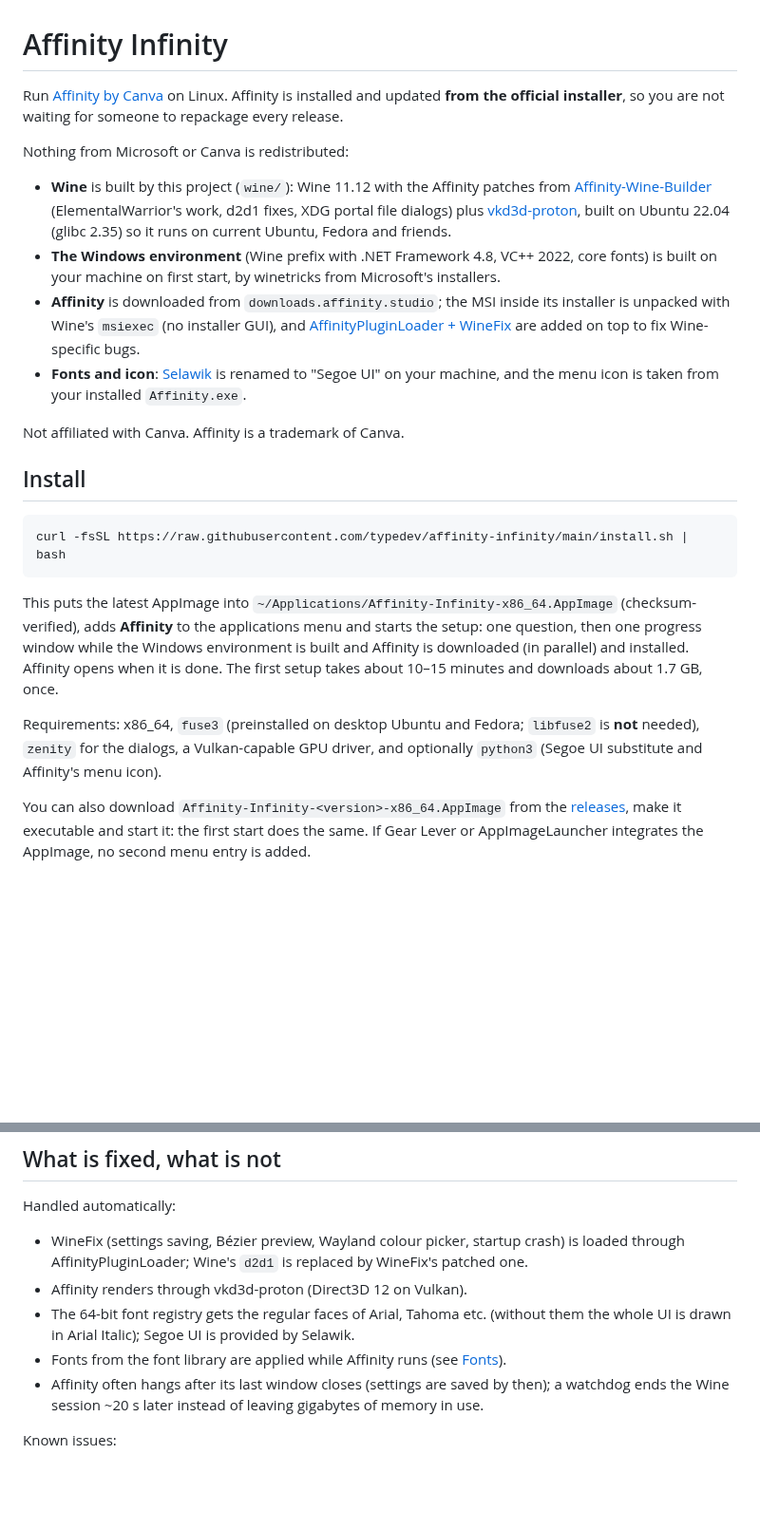
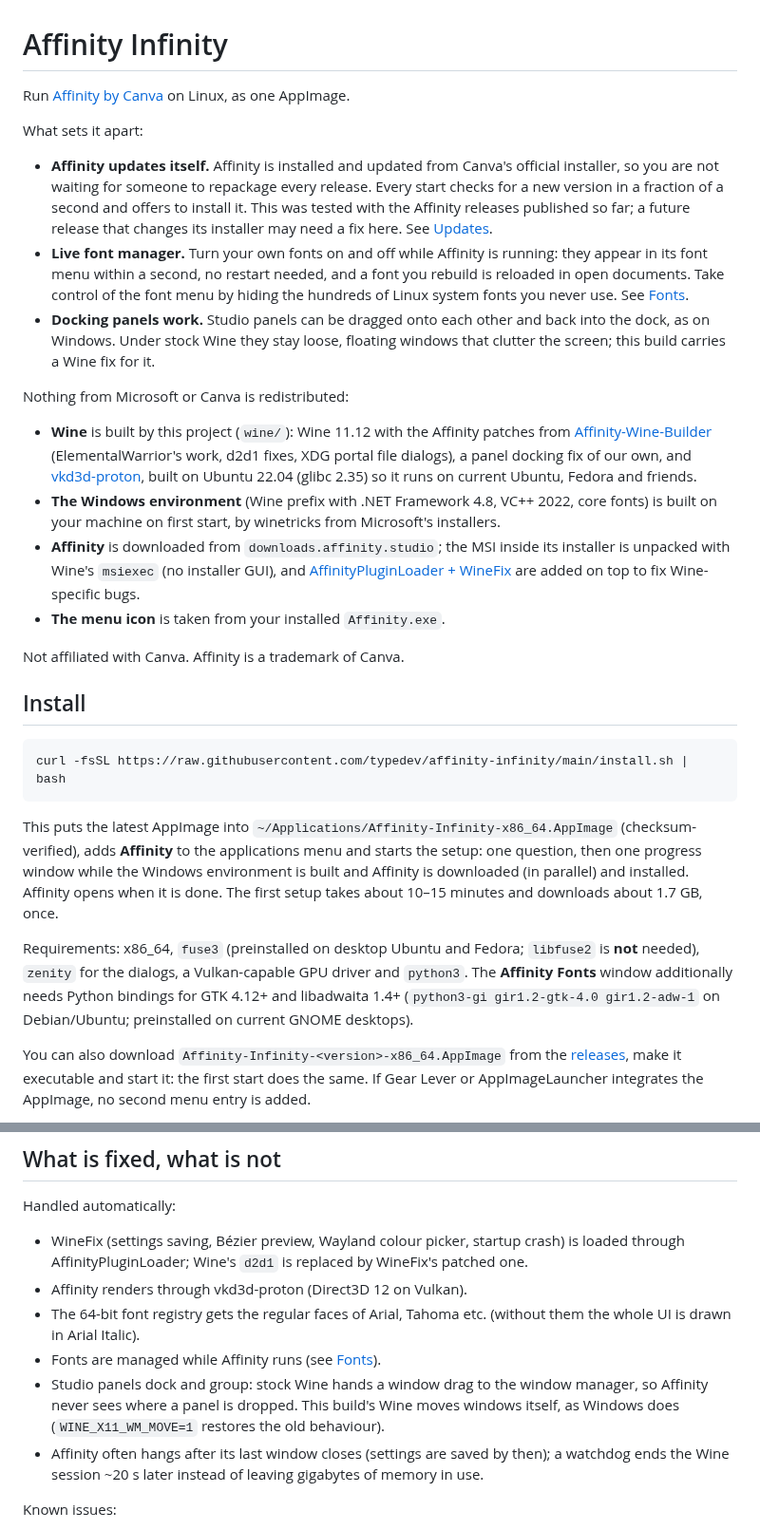
Before and after one commit to typedev/affinity-infinity, a Markdown page: README.md, 2 parts joined by grey strips. Shown at 95% size. Drawn GitHub-style; blank space fills up the shorter version.

```diff
--- a/README.md
+++ b/README.md
@@ -1,16 +1,30 @@
 # Affinity Infinity
 
-Run [Affinity by Canva](https://www.affinity.studio/) on Linux. Affinity is installed and
-updated **from the official installer**, so you are not waiting for someone to
-repackage every release.
+Run [Affinity by Canva](https://www.affinity.studio/) on Linux, as one AppImage.
+
+What sets it apart:
+
+- **Affinity updates itself.** Affinity is installed and updated from Canva's
+  official installer, so you are not waiting for someone to repackage every
+  release. Every start checks for a new version in a fraction of a second and
+  offers to install it. This was tested with the Affinity releases published so
+  far; a future release that changes its installer may need a fix here. See
+  [Updates](#updates).
+- **Live font manager.** Turn your own fonts on and off while Affinity is running:
+  they appear in its font menu within a second, no restart needed, and a font you
+  rebuild is reloaded in open documents. Take control of the font menu by hiding
+  the hundreds of Linux system fonts you never use. See [Fonts](#fonts).
+- **Docking panels work.** Studio panels can be dragged onto each other and back
+  into the dock, as on Windows. Under stock Wine they stay loose, floating windows
+  that clutter the screen; this build carries a Wine fix for it.
 
 Nothing from Microsoft or Canva is redistributed:
 
 - **Wine** is built by this project (`wine/`): Wine 11.12 with the Affinity patches
   from [Affinity-Wine-Builder](https://github.com/ryzendew/Affinity-Wine-Builder)
-  (ElementalWarrior's work, d2d1 fixes, XDG portal file dialogs) plus
-  [vkd3d-proton](https://github.com/HansKristian-Work/vkd3d-proton), built on Ubuntu
-  22.04 (glibc 2.35) so it runs on current Ubuntu, Fedora and friends.
+  (ElementalWarrior's work, d2d1 fixes, XDG portal file dialogs), a panel docking
+  fix of our own, and [vkd3d-proton](https://github.com/HansKristian-Work/vkd3d-proton),
+  built on Ubuntu 22.04 (glibc 2.35) so it runs on current Ubuntu, Fedora and friends.
 - **The Windows environment** (Wine prefix with .NET Framework 4.8, VC++ 2022, core
   fonts) is built on your machine on first start, by winetricks from Microsoft's
   installers.
@@ -18,9 +32,7 @@ Nothing from Microsoft or Canva is redistributed:
   installer is unpacked with Wine's `msiexec` (no installer GUI), and
   [AffinityPluginLoader + WineFix](https://github.com/noahc3/AffinityPluginLoader) are
   added on top to fix Wine-specific bugs.
-- **Fonts and icon**: [Selawik](https://github.com/microsoft/Selawik) is renamed to
-  "Segoe UI" on your machine, and the menu icon is taken from your installed
-  `Affinity.exe`.
+- **The menu icon** is taken from your installed `Affinity.exe`.
 
 Not affiliated with Canva. Affinity is a trademark of Canva.
 
@@ -37,8 +49,10 @@ Affinity is downloaded (in parallel) and installed. Affinity opens when it is do
 The first setup takes about 10–15 minutes and downloads about 1.7 GB, once.
 
 Requirements: x86_64, `fuse3` (preinstalled on desktop Ubuntu and Fedora; `libfuse2`
-is **not** needed), `zenity` for the dialogs, a Vulkan-capable GPU driver, and
-optionally `python3` (Segoe UI substitute and Affinity's menu icon).
+is **not** needed), `zenity` for the dialogs, a Vulkan-capable GPU driver and
+`python3`. The **Affinity Fonts** window additionally needs Python bindings for
+GTK 4.12+ and libadwaita 1.4+ (`python3-gi gir1.2-gtk-4.0 gir1.2-adw-1` on
+Debian/Ubuntu; preinstalled on current GNOME desktops).
 
 You can also download `Affinity-Infinity-<version>-x86_64.AppImage` from the
 [releases](https://github.com/typedev/affinity-infinity/releases), make it executable and
@@ -145,8 +172,11 @@ Handled automatically:
   loaded through AffinityPluginLoader; Wine's `d2d1` is replaced by WineFix's patched one.
 - Affinity renders through vkd3d-proton (Direct3D 12 on Vulkan).
 - The 64-bit font registry gets the regular faces of Arial, Tahoma etc. (without them
-  the whole UI is drawn in Arial Italic); Segoe UI is provided by Selawik.
-- Fonts from the font library are applied while Affinity runs (see [Fonts](#fonts)).
+  the whole UI is drawn in Arial Italic).
+- Fonts are managed while Affinity runs (see [Fonts](#fonts)).
+- Studio panels dock and group: stock Wine hands a window drag to the window
+  manager, so Affinity never sees where a panel is dropped. This build's Wine moves
+  windows itself, as Windows does (`WINE_X11_WM_MOVE=1` restores the old behaviour).
 - Affinity often hangs after its last window closes (settings are saved by then); a
   watchdog ends the Wine session ~20 s later instead of leaving gigabytes of memory in use.
 
```
Also changed, not shown: other parts of README.md (+56 -44 lines), CLAUDE.md (+4 -4 lines), images/affinity-font-sync.png (added).
